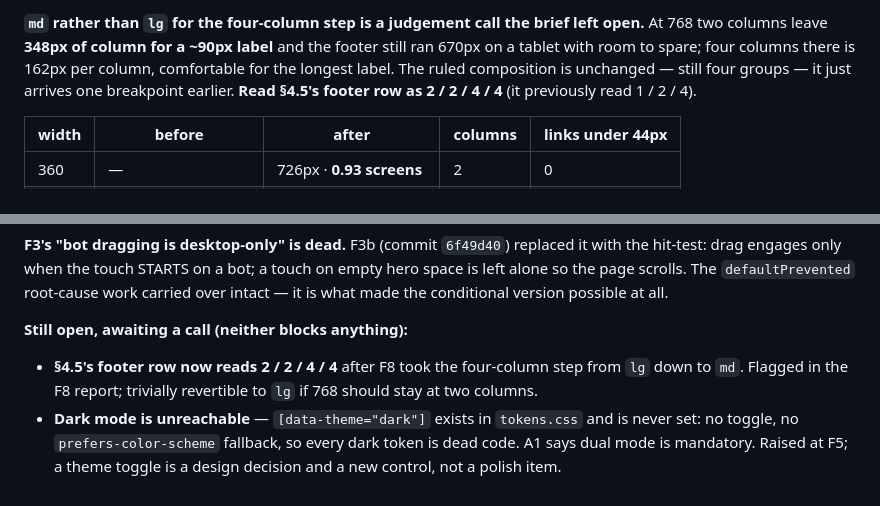
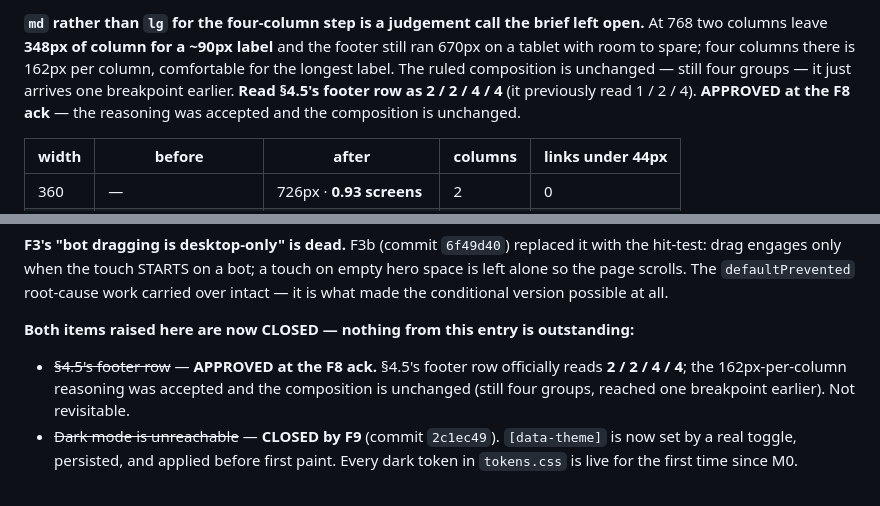
Before and after one commit to JayZeeDesign/GrokBotDev, a Markdown page: BUILD-NOTES.md, 2 parts joined by grey strips. GitHub-like rendering.

Commit message:
docs: close the two open flags — footer 2/2/4/4 approved, dark mode shipped
Both items the M8 round had left 'awaiting a call' are now resolved, so the
entry no longer reads as if something is outstanding:

· §4.5's footer row officially reads 2 / 2 / 4 / 4 — approved at the F8 ack,
  162px-per-column reasoning accepted, composition unchanged (still four
  groups, reached one breakpoint earlier). Annotated at both mentions.
· Dark mode unreachable — closed by F9 (2c1ec49). [data-theme] is set by a real
  toggle, persisted, applied pre-paint; every dark token is live for the first
  time since M0.

No code change.

Co-Authored-By: CRHQ <noreply@crhq.ai>

```diff
--- a/BUILD-NOTES.md
+++ b/BUILD-NOTES.md
@@ -1752,6 +1752,7 @@ full-width-bottom escape hatch; it pairs cleanly with `project` (3 links each).
 tablet with room to spare; four columns there is 162px per column, comfortable for the longest
 label. The ruled composition is unchanged — still four groups — it just arrives one breakpoint
 earlier. **Read §4.5's footer row as 2 / 2 / 4 / 4** (it previously read 1 / 2 / 4).
+**APPROVED at the F8 ack** — the reasoning was accepted and the composition is unchanged.
 
 | width | before | after | columns | links under 44px |
 |---|---|---|---|---|
@@ -2110,12 +2111,11 @@ hit-test: drag engages only when the touch STARTS on a bot; a touch on empty her
 left alone so the page scrolls. The `defaultPrevented` root-cause work carried over intact —
 it is what made the conditional version possible at all.
 
-**Still open, awaiting a call (neither blocks anything):**
-
-- **§4.5's footer row now reads 2 / 2 / 4 / 4** after F8 took the four-column step from `lg`
-  down to `md`. Flagged in the F8 report; trivially revertible to `lg` if 768 should stay at
-  two columns.
-- **Dark mode is unreachable** — `[data-theme="dark"]` exists in `tokens.css` and is never
-  set: no toggle, no `prefers-color-scheme` fallback, so every dark token is dead code. A1
-  says dual mode is mandatory. Raised at F5; a theme toggle is a design decision and a new
-  control, not a polish item.
+**Both items raised here are now CLOSED — nothing from this entry is outstanding:**
+
+- ~~§4.5's footer row~~ — **APPROVED at the F8 ack.** §4.5's footer row officially reads
+  **2 / 2 / 4 / 4**; the 162px-per-column reasoning was accepted and the composition is
+  unchanged (still four groups, reached one breakpoint earlier). Not revisitable.
+- ~~Dark mode is unreachable~~ — **CLOSED by F9** (commit `2c1ec49`). `[data-theme]` is now
+  set by a real toggle, persisted, and applied before first paint. Every dark token in
+  `tokens.css` is live for the first time since M0.
```
